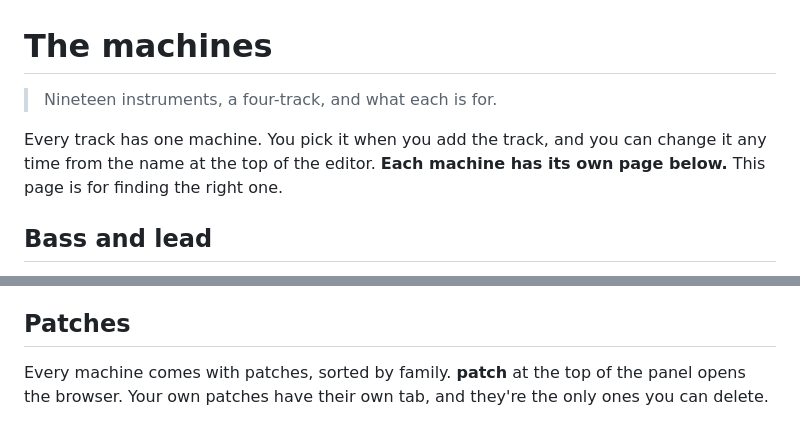
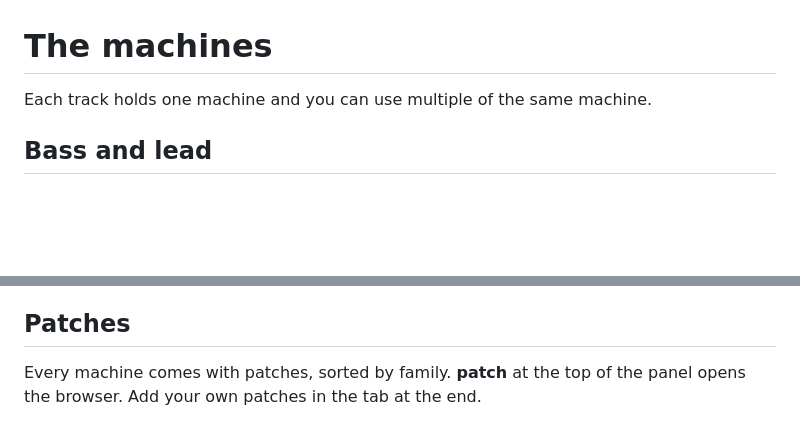
Before and after one commit to roge-rm/Acidulous, a Markdown page: manual/04-the-machines.md, 2 parts joined by grey strips. GitHub-like rendering; blank space fills up the shorter version.

Commit message:
Update documentation for machines and patches
Clarify machine usage and patch management in documentation.

```diff
--- a/manual/04-the-machines.md
+++ b/manual/04-the-machines.md
@@ -1,10 +1,5 @@
 # The machines
-
-> Nineteen instruments, a four-track, and what each is for.
-
-Every track has one machine. You pick it when you add the track, and you can
-change it any time from the name at the top of the editor. **Each machine has
-its own page below.** This page is for finding the right one.
+Each track holds one machine and you can use multiple of the same machine.
 
 ## Bass and lead
 
@@ -63,5 +58,4 @@ the MIDI window rather than on every machine.
 ## Patches
 
 Every machine comes with patches, sorted by family. **patch** at the top of the
-panel opens the browser. Your own patches have their own tab, and they're the
-only ones you can delete.
+panel opens the browser. Add your own patches in the tab at the end.
```
